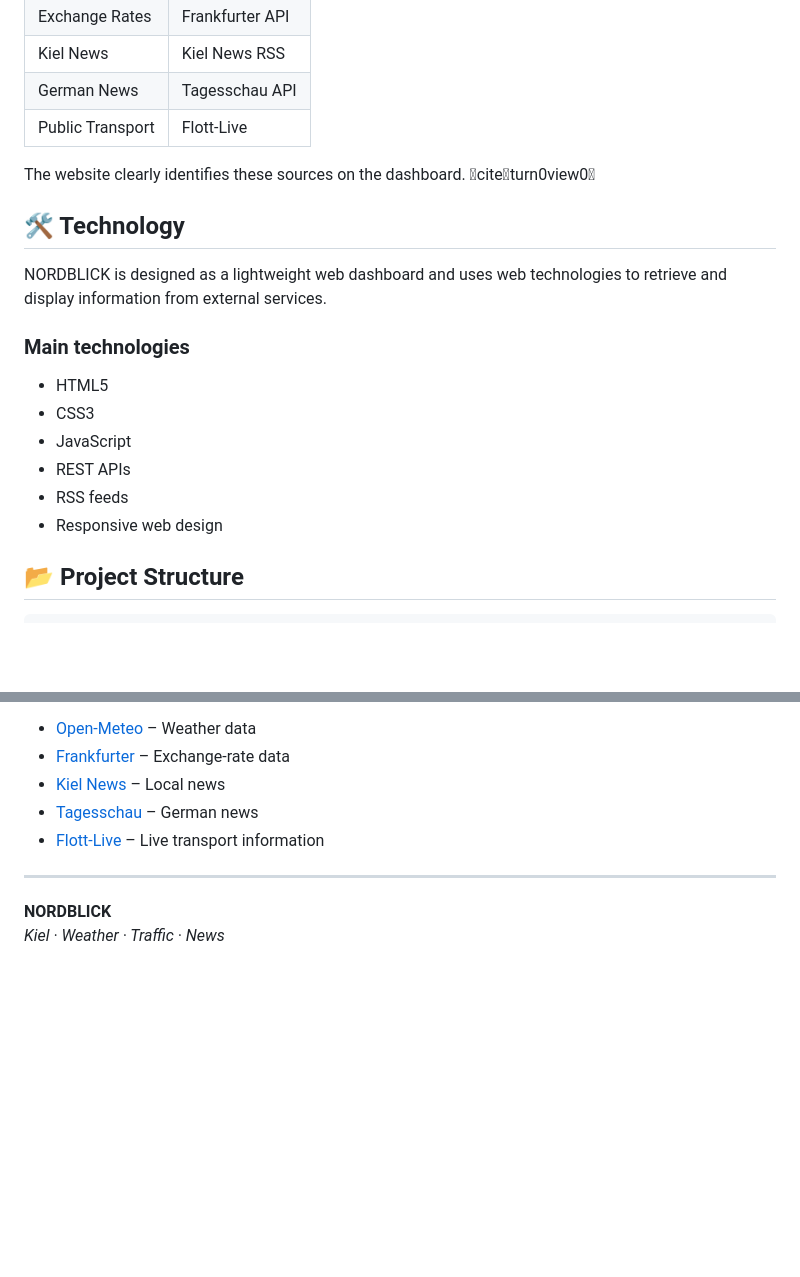
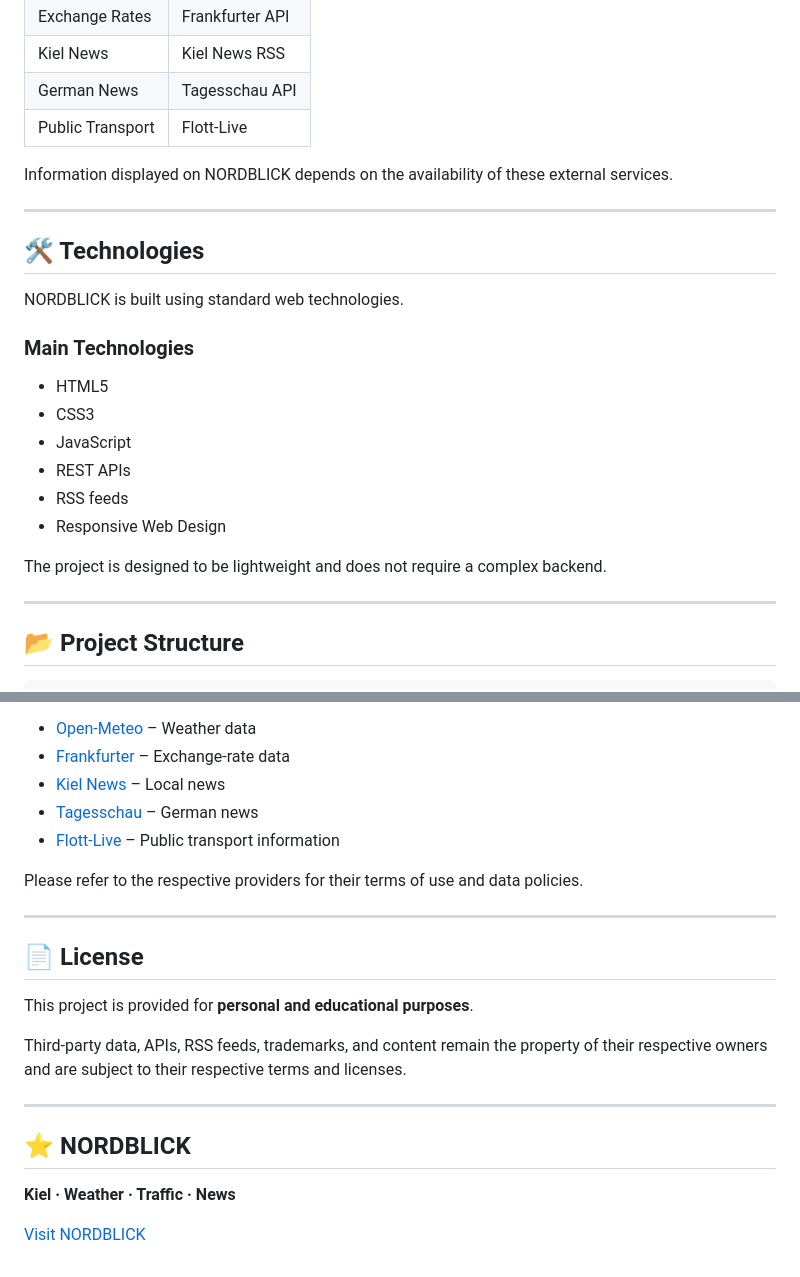
Before and after one commit to Kyuki21/Nordblick-Kiel-Wetter-Nachrichten, a Markdown page: README.md, 2 parts joined by grey strips. Drawn GitHub-style; blank space fills up the shorter version.

```diff
--- a/README.md
+++ b/README.md
@@ -72,20 +84,26 @@ NORDBLICK combines information from several external services:
 | German News | Tagesschau API |
 | Public Transport | Flott-Live |
 
-The website clearly identifies these sources on the dashboard. citeturn0view0
+Information displayed on NORDBLICK depends on the availability of these external services.
 
-## 🛠️ Technology
+---
 
-NORDBLICK is designed as a lightweight web dashboard and uses web technologies to retrieve and display information from external services.
+## 🛠️ Technologies
 
-### Main technologies
+NORDBLICK is built using standard web technologies.
+
+### Main Technologies
 
 - HTML5
 - CSS3
 - JavaScript
 - REST APIs
 - RSS feeds
-- Responsive web design
+- Responsive Web Design
+
+The project is designed to be lightweight and does not require a complex backend.
+
+---
 
 ## 📂 Project Structure
 
@@ -177,9 +206,22 @@ Special thanks to the services providing the data used by NORDBLICK:
 - [Frankfurter](https://www.frankfurter.app/) – Exchange-rate data
 - [Kiel News](https://www.kn-online.de/) – Local news
 - [Tagesschau](https://www.tagesschau.de/) – German news
-- [Flott-Live](https://kiel.flott-live.de/) – Live transport information
+- [Flott-Live](https://kiel.flott-live.de/) – Public transport information
+
+Please refer to the respective providers for their terms of use and data policies.
 
 ---
 
-**NORDBLICK**
-*Kiel · Weather · Traffic · News*
+## 📄 License
+
+This project is provided for **personal and educational purposes**.
+
+Third-party data, APIs, RSS feeds, trademarks, and content remain the property of their respective owners and are subject to their respective terms and licenses.
+
+---
+
+## ⭐ NORDBLICK
+
+**Kiel · Weather · Traffic · News**
+
+[Visit NORDBLICK](https://www.nordblick-weatherboard.de/)
```
Also changed, not shown: other parts of README.md (+70 -47 lines).
